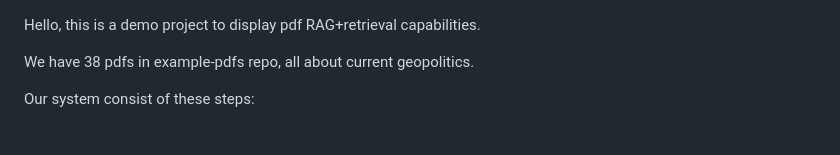
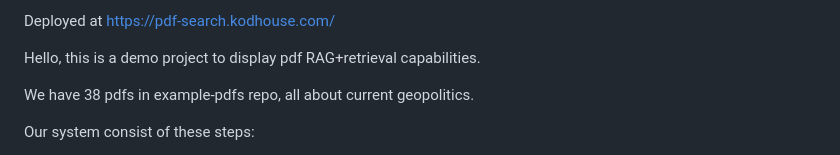
Before and after one commit to Deniz97/pdf-search, a Markdown page: README.md, the part around the change. GitHub-like rendering.

Commit message:
add link

```diff
--- a/README.md
+++ b/README.md
@@ -1,3 +1,5 @@
+Deployed at https://pdf-search.kodhouse.com/
+
 Hello, this is a demo project to display pdf RAG+retrieval capabilities.
 
 We have 38 pdfs in example-pdfs repo, all about current geopolitics.
```
